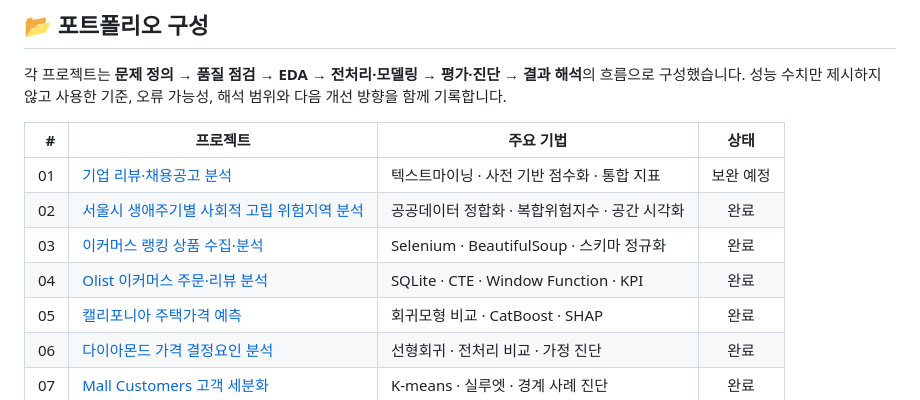
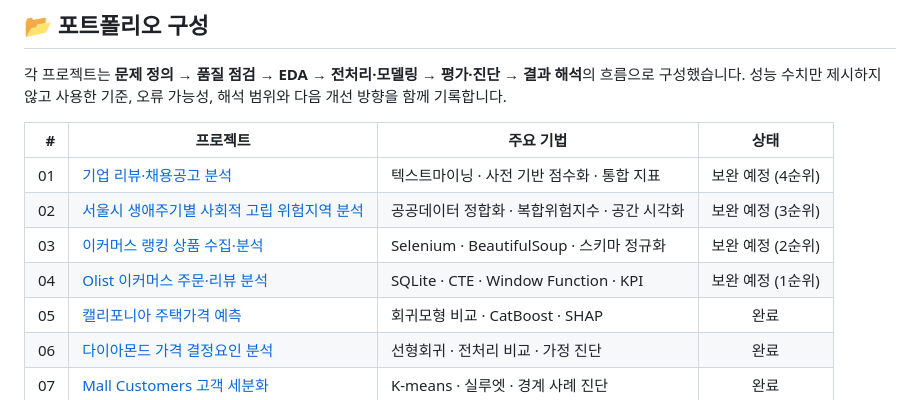
Before and after one commit to bolly0809-coder/data-analysis-portfolio, a Markdown page: README.md, the part around the change. Drawn GitHub-style.

```diff
--- a/README.md
+++ b/README.md
@@ -128,10 +128,10 @@
 
 | # | 프로젝트 | 주요 기법 | 상태 |
 |---:|---|---|:---:|
-| 01 | [기업 리뷰·채용공고 분석](./job-review-analysis) | 텍스트마이닝 · 사전 기반 점수화 · 통합 지표 | 보완 예정 |
-| 02 | [서울시 생애주기별 사회적 고립 위험지역 분석](./seoul-isolation-risk-analysis) | 공공데이터 정합화 · 복합위험지수 · 공간 시각화 | 완료 |
-| 03 | [이커머스 랭킹 상품 수집·분석](./ecommerce-ranking-analysis) | Selenium · BeautifulSoup · 스키마 정규화 | 완료 |
-| 04 | [Olist 이커머스 주문·리뷰 분석](./olist-ecommerce-analysis) | SQLite · CTE · Window Function · KPI | 완료 |
+| 01 | [기업 리뷰·채용공고 분석](./job-review-analysis) | 텍스트마이닝 · 사전 기반 점수화 · 통합 지표 | 보완 예정 (4순위) |
+| 02 | [서울시 생애주기별 사회적 고립 위험지역 분석](./seoul-isolation-risk-analysis) | 공공데이터 정합화 · 복합위험지수 · 공간 시각화 | 보완 예정 (3순위) |
+| 03 | [이커머스 랭킹 상품 수집·분석](./ecommerce-ranking-analysis) | Selenium · BeautifulSoup · 스키마 정규화 | 보완 예정 (2순위) |
+| 04 | [Olist 이커머스 주문·리뷰 분석](./olist-ecommerce-analysis) | SQLite · CTE · Window Function · KPI | 보완 예정 (1순위) |
 | 05 | [캘리포니아 주택가격 예측](./california-housing-price-prediction) | 회귀모형 비교 · CatBoost · SHAP | 완료 |
 | 06 | [다이아몬드 가격 결정요인 분석](./diamonds-price-analysis) | 선형회귀 · 전처리 비교 · 가정 진단 | 완료 |
 | 07 | [Mall Customers 고객 세분화](./mall-customers-segmentation) | K-means · 실루엣 · 경계 사례 진단 | 완료 |
```
